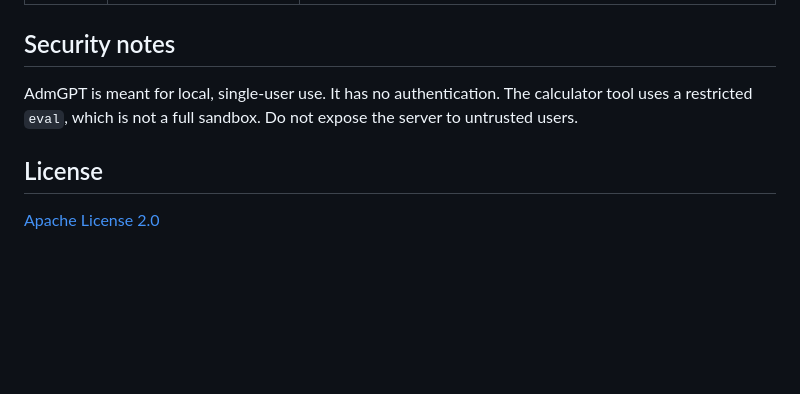
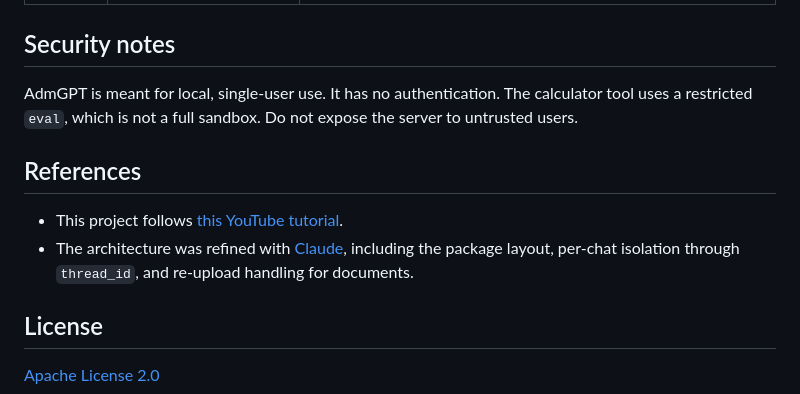
Before and after one commit to AdamXiang/AdmGPT, a Markdown page: README.md, the part around the change. Drawn GitHub-style; blank space fills up the shorter version.

Commit message:
docs: add references to README
Credit the YouTube tutorial this project follows and note that the
architecture was refined with Claude.

Co-Authored-By: Claude Opus 5.5 <noreply@anthropic.com>

```diff
--- a/README.md
+++ b/README.md
@@ -126,6 +126,11 @@ To reset the app, stop the server and delete these folders.
 
 AdmGPT is meant for local, single-user use. It has no authentication. The calculator tool uses a restricted `eval`, which is not a full sandbox. Do not expose the server to untrusted users.
 
+## References
+
+- This project follows [this YouTube tutorial](https://www.youtube.com/watch?v=YIv_GDxJqbA&t=31975s).
+- The architecture was refined with [Claude](https://claude.ai), including the package layout, per-chat isolation through `thread_id`, and re-upload handling for documents.
+
 ## License
 
 [Apache License 2.0](LICENSE)
```
